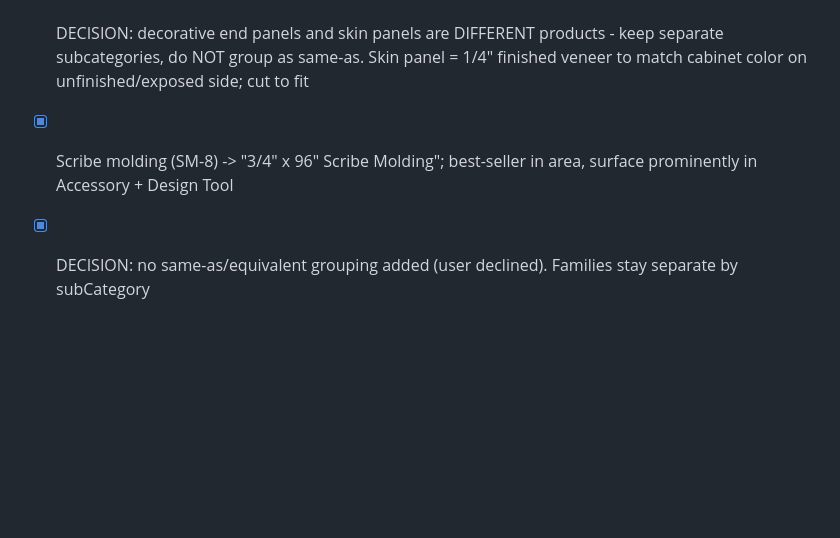
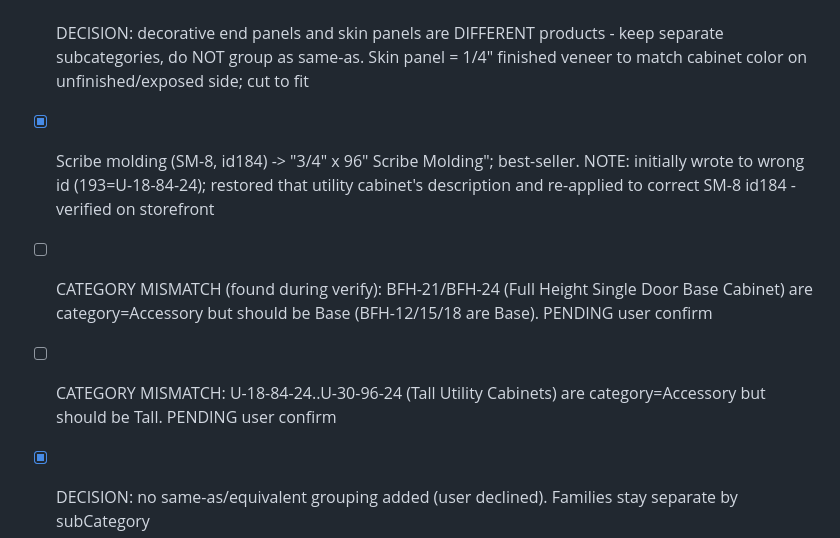
Before and after one commit to 7809tom-sys/cabinet-backend, a Markdown page: todo.md, the part around the change. Drawn GitHub-style; blank space fills up the shorter version.

Commit message:
Checkpoint: Corrected a misapplied scribe-molding update: SM-8 (id184) now reads "3/4" x 96" Scribe Molding" and U-18-84-24 (id193, Tall Utility Cabinet) description restored. Verified the full Accessory list on the storefront — DWR-3 (Dishwasher End Panel), decorative end-panel family, skin/island panels, and scribe molding all render correctly.

```diff
--- a/todo.md
+++ b/todo.md
@@ -428,7 +428,9 @@
 - [ ] Tall Decorative End Panel = 2-panel kit: 54" bottom + (30/36/42) top -> 84/90/96 total. Confirm: does 1 unit = ONE side (2 stacked panels) or BOTH sides? Update TDEP descriptions to "...Kit (54" + X")" once confirmed
 - [x] Skin/Island panels (BSV, FPV-42-96, S-24-96, USV-24-96, WSV-24/30/36/42): thickness 0.25"; subCategory "Skin Panel"; graphic accessory-strip; fixed dims; "cut to fit" wording. NOTE: island panels are large stock sheets (commonly 48x96 x 1/4") cut down on site
 - [x] DECISION: decorative end panels and skin panels are DIFFERENT products - keep separate subcategories, do NOT group as same-as. Skin panel = 1/4" finished veneer to match cabinet color on unfinished/exposed side; cut to fit
-- [x] Scribe molding (SM-8) -> "3/4" x 96" Scribe Molding"; best-seller in area, surface prominently in Accessory + Design Tool
+- [x] Scribe molding (SM-8, id184) -> "3/4" x 96" Scribe Molding"; best-seller. NOTE: initially wrote to wrong id (193=U-18-84-24); restored that utility cabinet's description and re-applied to correct SM-8 id184 - verified on storefront
+- [ ] CATEGORY MISMATCH (found during verify): BFH-21/BFH-24 (Full Height Single Door Base Cabinet) are category=Accessory but should be Base (BFH-12/15/18 are Base). PENDING user confirm
+- [ ] CATEGORY MISMATCH: U-18-84-24..U-30-96-24 (Tall Utility Cabinets) are category=Accessory but should be Tall. PENDING user confirm
 - [x] DECISION: no same-as/equivalent grouping added (user declined). Families stay separate by subCategory
 - [ ] FINISH-MATCH RULE: skins & decorative end panels are style/species-specific - must match the cabinet's door style (e.g., Hickory cabinet exposed side needs a Hickory skin). Ensure skins/end panels carry the selected door-style finish through to quote/order
 - [ ] TDEP tall end panel: ONE unit = ONE finished side (only outward face decorative; back is flat, brad-nailed to cabinet). Kit = 54" bottom + 30/36/42 top. Wording PENDING user check of model number
```
